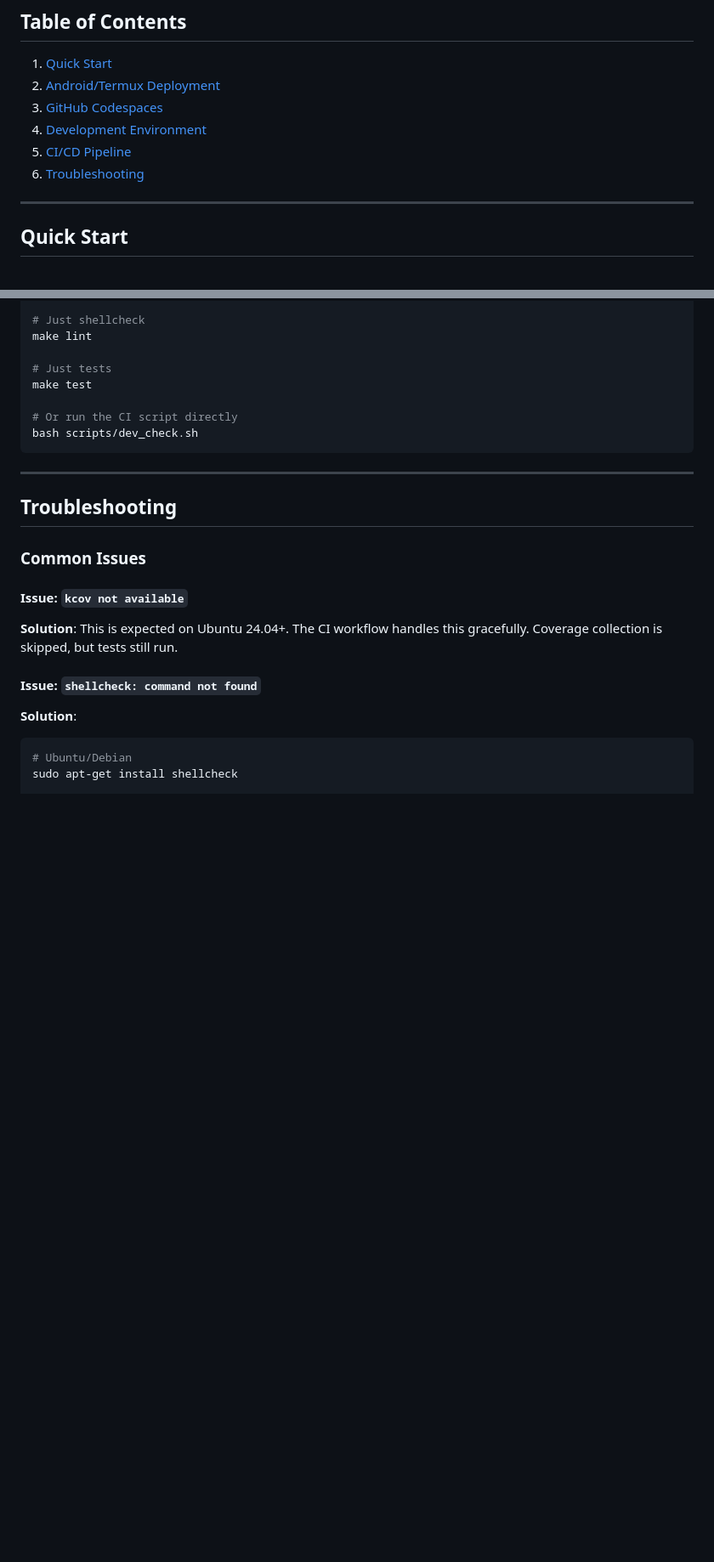
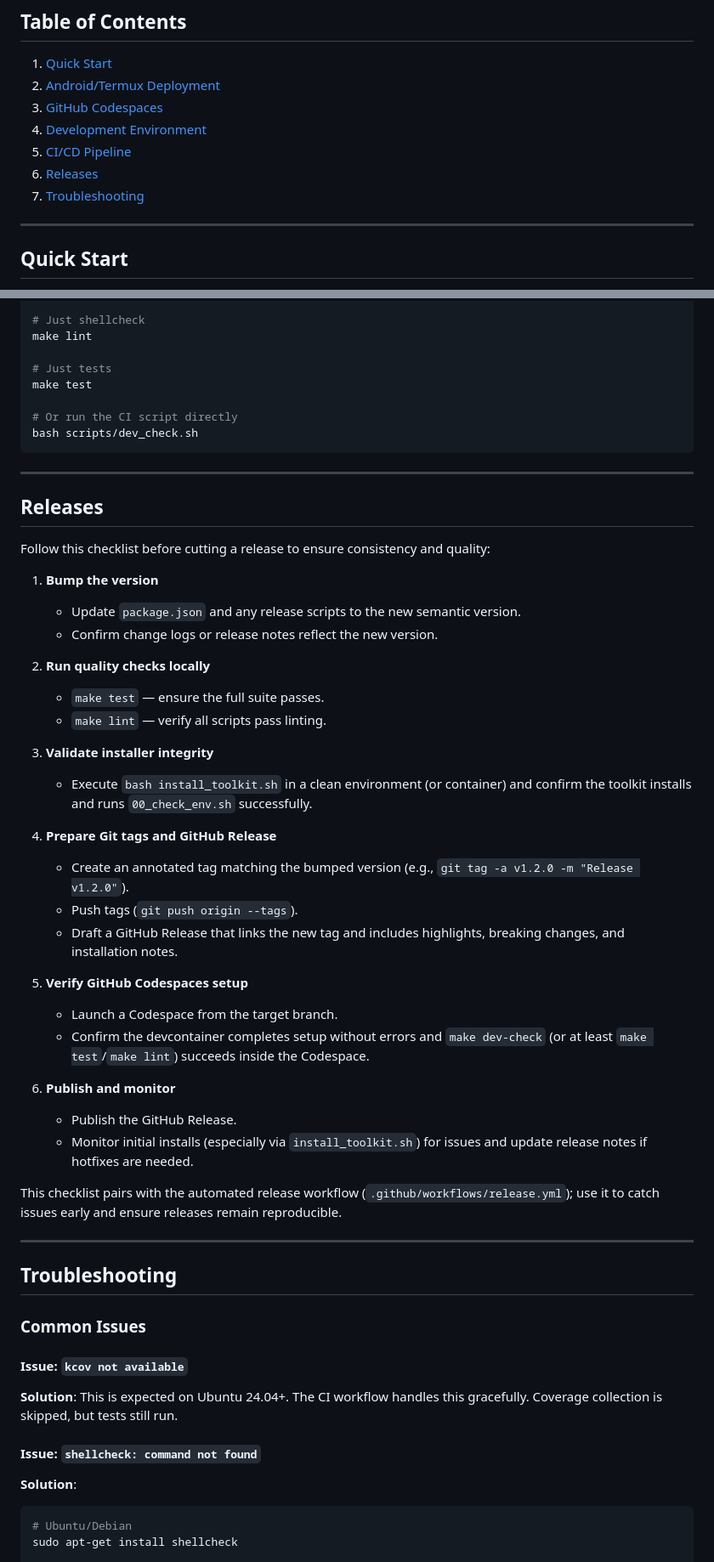
Before and after one commit to warrenet/Jules-ai-code-related-, a Markdown page: DEPLOYMENT.md, 2 parts joined by grey strips. Shown at 85% size. GitHub-like rendering; blank space fills up the shorter version.

Commit message:
Add release checklist to deployment guide

```diff
--- a/DEPLOYMENT.md
+++ b/DEPLOYMENT.md
@@ -9,7 +9,8 @@ This guide covers deploying and running the Termux AI Toolkit in various environ
 3. [GitHub Codespaces](#github-codespaces)
 4. [Development Environment](#development-environment)
 5. [CI/CD Pipeline](#cicd-pipeline)
-6. [Troubleshooting](#troubleshooting)
+6. [Releases](#releases)
+7. [Troubleshooting](#troubleshooting)
 
 ---
 
@@ -377,6 +378,38 @@ bash scripts/dev_check.sh
 
 ---
 
+## Releases
+
+Follow this checklist before cutting a release to ensure consistency and quality:
+
+1. **Bump the version**
+   - Update `package.json` and any release scripts to the new semantic version.
+   - Confirm change logs or release notes reflect the new version.
+
+2. **Run quality checks locally**
+   - `make test` — ensure the full suite passes.
+   - `make lint` — verify all scripts pass linting.
+
+3. **Validate installer integrity**
+   - Execute `bash install_toolkit.sh` in a clean environment (or container) and confirm the toolkit installs and runs `00_check_env.sh` successfully.
+
+4. **Prepare Git tags and GitHub Release**
+   - Create an annotated tag matching the bumped version (e.g., `git tag -a v1.2.0 -m "Release v1.2.0"`).
+   - Push tags (`git push origin --tags`).
+   - Draft a GitHub Release that links the new tag and includes highlights, breaking changes, and installation notes.
+
+5. **Verify GitHub Codespaces setup**
+   - Launch a Codespace from the target branch.
+   - Confirm the devcontainer completes setup without errors and `make dev-check` (or at least `make test`/`make lint`) succeeds inside the Codespace.
+
+6. **Publish and monitor**
+   - Publish the GitHub Release.
+   - Monitor initial installs (especially via `install_toolkit.sh`) for issues and update release notes if hotfixes are needed.
+
+This checklist pairs with the automated release workflow (`.github/workflows/release.yml`); use it to catch issues early and ensure releases remain reproducible.
+
+---
+
 ## Troubleshooting
 
 ### Common Issues
```
